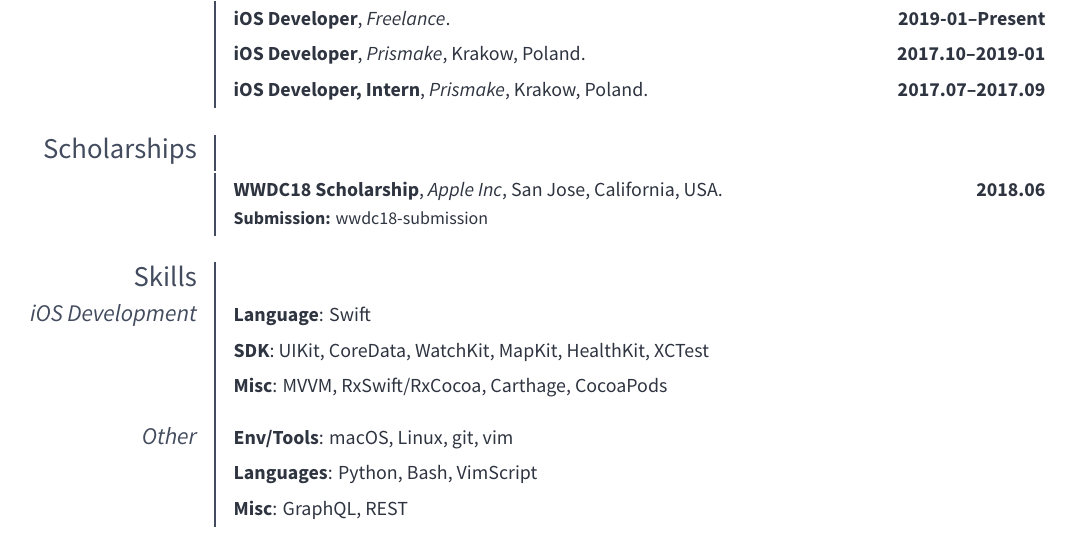
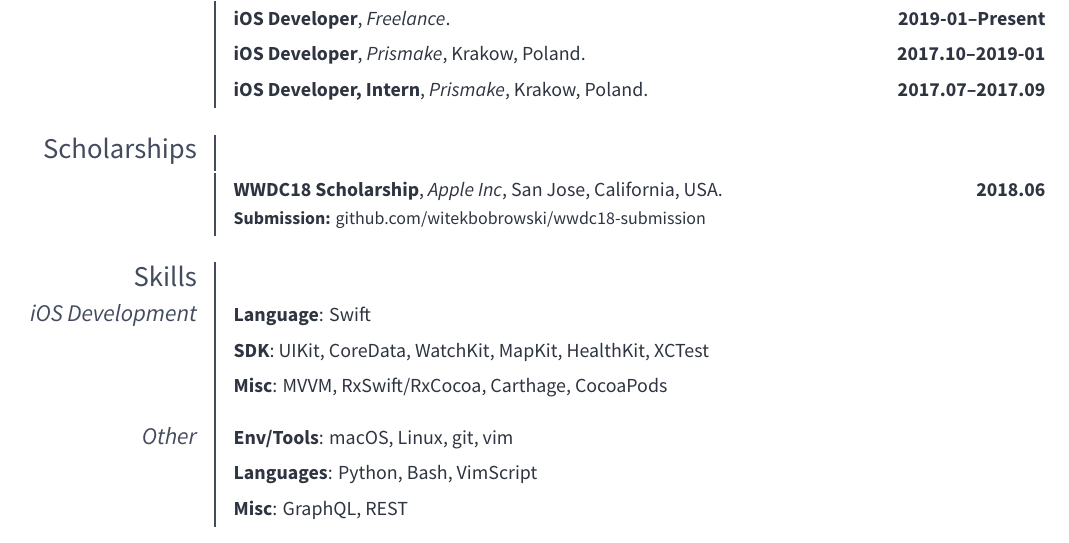
Before and after one commit to witekbobrowski/cv, a LaTeX CV (witekbobrowski-cv.tex, which reads sections/scholarships.tex): part of the page, cut so that both start at the same text. The pictures show the PDF file builds/witekbobrowski-cv.pdf that the author committed with the source.

Commit message:
Update WWDC18 Scholarship submission url

```diff
--- a/sections/scholarships.tex
+++ b/sections/scholarships.tex
@@ -2,5 +2,5 @@
 % \cventry{years}{title}{company}{location}{}{description}
 
 \cventry{2018.06}{WWDC18 Scholarship}{Apple Inc}{San Jose, California, USA}{}{
-  \textbf{Submission:} \href{https://github.com/witekbobrowski/wwdc18-submission}{wwdc18-submission}
+  \textbf{Submission:} \href{https://github.com/witekbobrowski/wwdc18-submission}{github.com/witekbobrowski/wwdc18-submission}
 }
```
Also changed, not shown: builds/witekbobrowski-cv.pdf.
